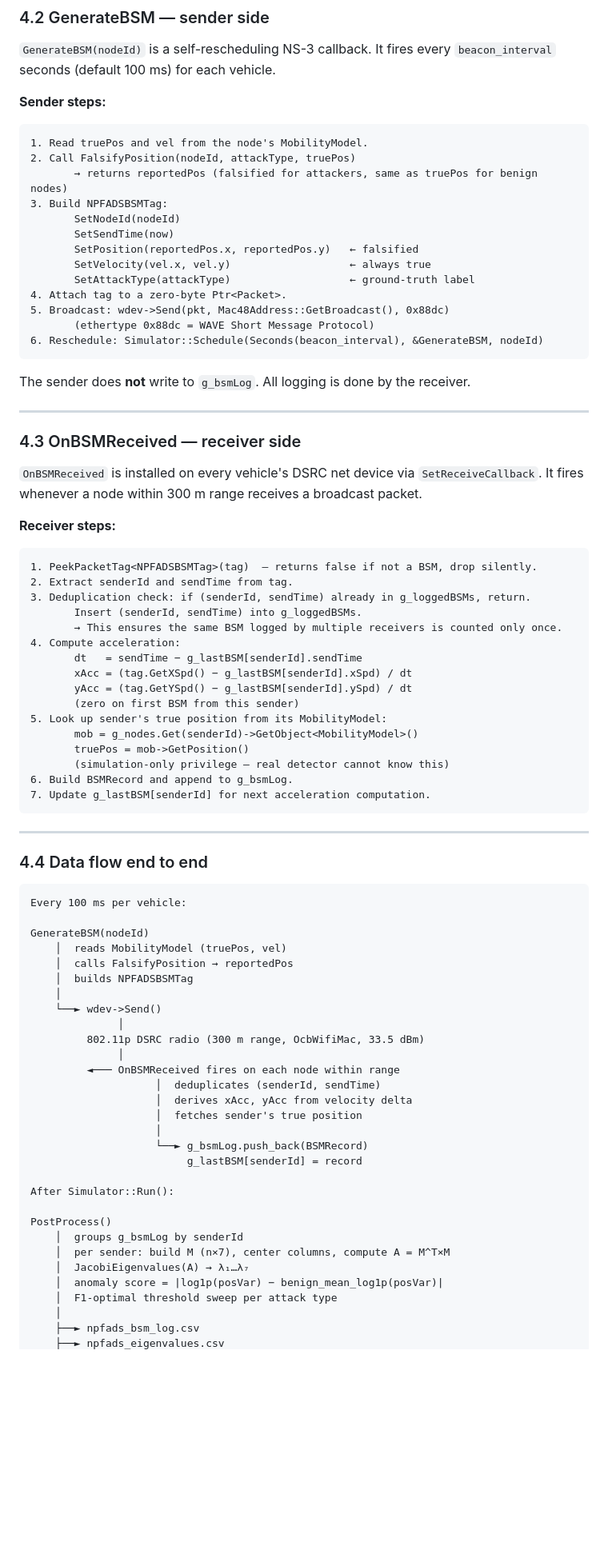
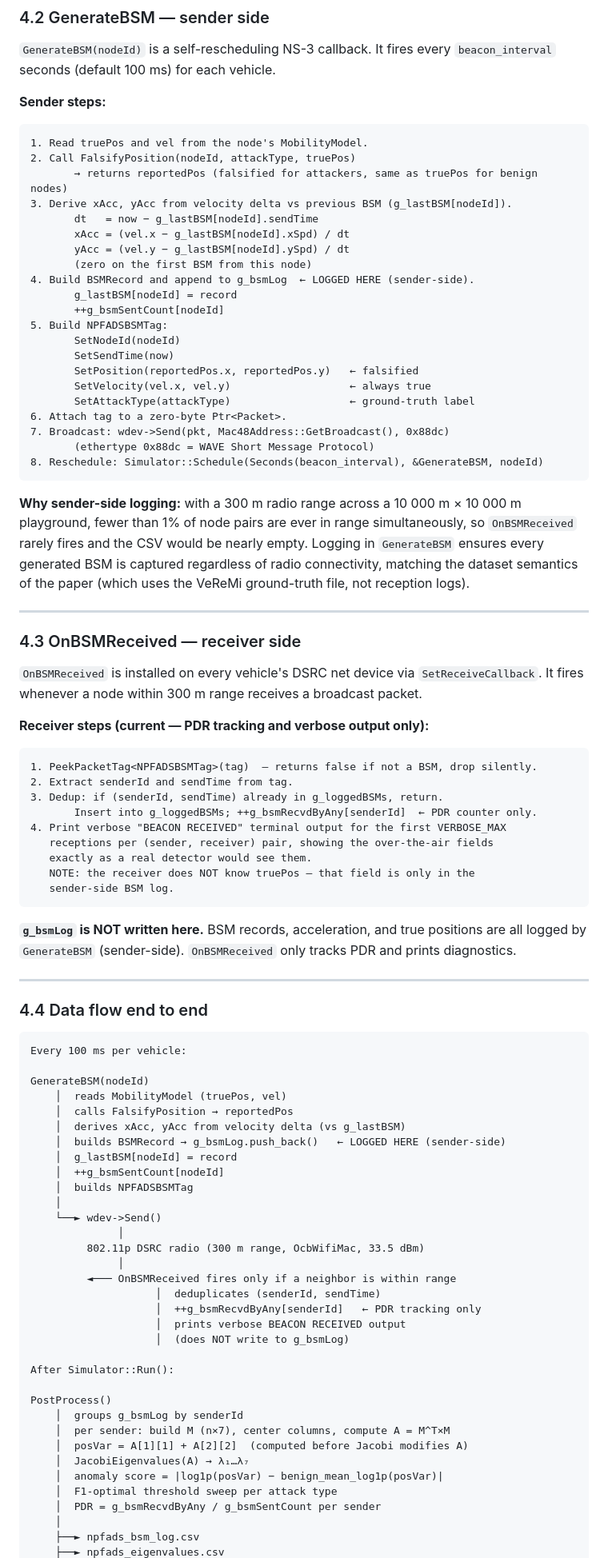
Before and after one commit to nimeshayasith/SDVN-Temporal-Attacks, a Markdown page: npfads_attacks_guide.md, the part around one of its changes. Shown at 80% size. Drawn GitHub-style; blank space fills up the shorter version.

Commit message:
IOV_ATTACKS updated

````diff
--- a/npfads_attacks_guide.md
+++ b/npfads_attacks_guide.md
@@ -257,19 +261,27 @@ This simulation uses real NS-3 802.11p radio — packets physically travel over
 1. Read truePos and vel from the node's MobilityModel.
 2. Call FalsifyPosition(nodeId, attackType, truePos)
        → returns reportedPos (falsified for attackers, same as truePos for benign nodes)
-3. Build NPFADSBSMTag:
+3. Derive xAcc, yAcc from velocity delta vs previous BSM (g_lastBSM[nodeId]).
+       dt   = now − g_lastBSM[nodeId].sendTime
+       xAcc = (vel.x − g_lastBSM[nodeId].xSpd) / dt
+       yAcc = (vel.y − g_lastBSM[nodeId].ySpd) / dt
+       (zero on the first BSM from this node)
+4. Build BSMRecord and append to g_bsmLog  ← LOGGED HERE (sender-side).
+       g_lastBSM[nodeId] = record
+       ++g_bsmSentCount[nodeId]
+5. Build NPFADSBSMTag:
        SetNodeId(nodeId)
        SetSendTime(now)
        SetPosition(reportedPos.x, reportedPos.y)   ← falsified
        SetVelocity(vel.x, vel.y)                   ← always true
        SetAttackType(attackType)                   ← ground-truth label
-4. Attach tag to a zero-byte Ptr<Packet>.
-5. Broadcast: wdev->Send(pkt, Mac48Address::GetBroadcast(), 0x88dc)
+6. Attach tag to a zero-byte Ptr<Packet>.
+7. Broadcast: wdev->Send(pkt, Mac48Address::GetBroadcast(), 0x88dc)
        (ethertype 0x88dc = WAVE Short Message Protocol)
-6. Reschedule: Simulator::Schedule(Seconds(beacon_interval), &GenerateBSM, nodeId)
+8. Reschedule: Simulator::Schedule(Seconds(beacon_interval), &GenerateBSM, nodeId)
 ```
 
-The sender does **not** write to `g_bsmLog`. All logging is done by the receiver.
+**Why sender-side logging:** with a 300 m radio range across a 10 000 m × 10 000 m playground, fewer than 1% of node pairs are ever in range simultaneously, so `OnBSMReceived` rarely fires and the CSV would be nearly empty. Logging in `GenerateBSM` ensures every generated BSM is captured regardless of radio connectivity, matching the dataset semantics of the paper (which uses the VeReMi ground-truth file, not reception logs).
 
 ---
 
@@ -277,25 +289,22 @@ The sender does **not** write to `g_bsmLog`. All logging is done by the receiver
 
 `OnBSMReceived` is installed on every vehicle's DSRC net device via `SetReceiveCallback`. It fires whenever a node within 300 m range receives a broadcast packet.
 
-**Receiver steps:**
+**Receiver steps (current — PDR tracking and verbose output only):**
 ```
 1. PeekPacketTag<NPFADSBSMTag>(tag)  — returns false if not a BSM, drop silently.
 2. Extract senderId and sendTime from tag.
-3. Deduplication check: if (senderId, sendTime) already in g_loggedBSMs, return.
-       Insert (senderId, sendTime) into g_loggedBSMs.
-       → This ensures the same BSM logged by multiple receivers is counted only once.
-4. Compute acceleration:
-       dt   = sendTime − g_lastBSM[senderId].sendTime
-       xAcc = (tag.GetXSpd() − g_lastBSM[senderId].xSpd) / dt
-       yAcc = (tag.GetYSpd() − g_lastBSM[senderId].ySpd) / dt
-       (zero on first BSM from this sender)
-5. Look up sender's true position from its MobilityModel:
-       mob = g_nodes.Get(senderId)->GetObject<MobilityModel>()
-       truePos = mob->GetPosition()
-       (simulation-only privilege — real detector cannot know this)
-6. Build BSMRecord and append to g_bsmLog.
-7. Update g_lastBSM[senderId] for next acceleration computation.
+3. Dedup: if (senderId, sendTime) already in g_loggedBSMs, return.
+       Insert into g_loggedBSMs; ++g_bsmRecvdByAny[senderId]  ← PDR counter only.
+4. Print verbose "BEACON RECEIVED" terminal output for the first VERBOSE_MAX
+   receptions per (sender, receiver) pair, showing the over-the-air fields
+   exactly as a real detector would see them.
+   NOTE: the receiver does NOT know truePos — that field is only in the
+   sender-side BSM log.
 ```
+
+**`g_bsmLog` is NOT written here.** BSM records, acceleration, and true positions are
+all logged by `GenerateBSM` (sender-side). `OnBSMReceived` only tracks PDR and
+prints diagnostics.
 
 ---
 
@@ -307,28 +316,32 @@ Every 100 ms per vehicle:
 GenerateBSM(nodeId)
     │  reads MobilityModel (truePos, vel)
     │  calls FalsifyPosition → reportedPos
+    │  derives xAcc, yAcc from velocity delta (vs g_lastBSM)
+    │  builds BSMRecord → g_bsmLog.push_back()   ← LOGGED HERE (sender-side)
+    │  g_lastBSM[nodeId] = record
+    │  ++g_bsmSentCount[nodeId]
     │  builds NPFADSBSMTag
     │
     └──► wdev->Send()
               │
          802.11p DSRC radio (300 m range, OcbWifiMac, 33.5 dBm)
               │
-         ◄─── OnBSMReceived fires on each node within range
+         ◄─── OnBSMReceived fires only if a neighbor is within range
                     │  deduplicates (senderId, sendTime)
-                    │  derives xAcc, yAcc from velocity delta
-                    │  fetches sender's true position
-                    │
-                    └──► g_bsmLog.push_back(BSMRecord)
-                         g_lastBSM[senderId] = record
+                    │  ++g_bsmRecvdByAny[senderId]   ← PDR tracking only
+                    │  prints verbose BEACON RECEIVED output
+                    │  (does NOT write to g_bsmLog)
 
 After Simulator::Run():
 
 PostProcess()
     │  groups g_bsmLog by senderId
     │  per sender: build M (n×7), center columns, compute A = M^T×M
+    │  posVar = A[1][1] + A[2][2]  (computed before Jacobi modifies A)
     │  JacobiEigenvalues(A) → λ₁…λ₇
     │  anomaly score = |log1p(posVar) − benign_mean_log1p(posVar)|
     │  F1-optimal threshold sweep per attack type
+    │  PDR = g_bsmRecvdByAny / g_bsmSentCount per sender
     │
     ├──► npfads_bsm_log.csv
     ├──► npfads_eigenvalues.csv
````
Also changed, not shown: other parts of npfads_attacks_guide.md (+58 -14 lines), npfads_verification_report.md (added, +578 -0 lines).
